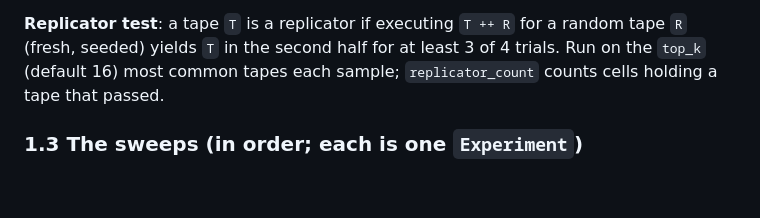
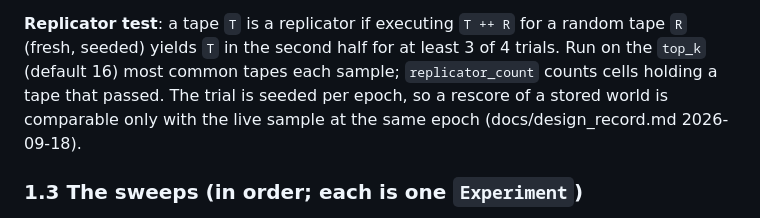
Before and after one commit to hanscanonico/life_simulator, a Markdown page: docs/DESIGN.md, the part around the change. GitHub-like rendering; blank space fills up the shorter version.

```diff
--- a/docs/DESIGN.md
+++ b/docs/DESIGN.md
@@ -247,7 +247,9 @@ claim rests on it.
 **Replicator test**: a tape `T` is a replicator if executing `T ++ R` for a random tape
 `R` (fresh, seeded) yields `T` in the second half for at least 3 of 4 trials. Run on the
 `top_k` (default 16) most common tapes each sample; `replicator_count` counts cells
-holding a tape that passed.
+holding a tape that passed. The trial is seeded per epoch, so a rescore of a stored world
+is comparable only with the live sample at the same epoch (docs/design_record.md
+2026-09-18).
 
 ### 1.3 The sweeps (in order; each is one `Experiment`)
 
```
Also changed, not shown: docs/design_record.md (+29 -0 lines).
